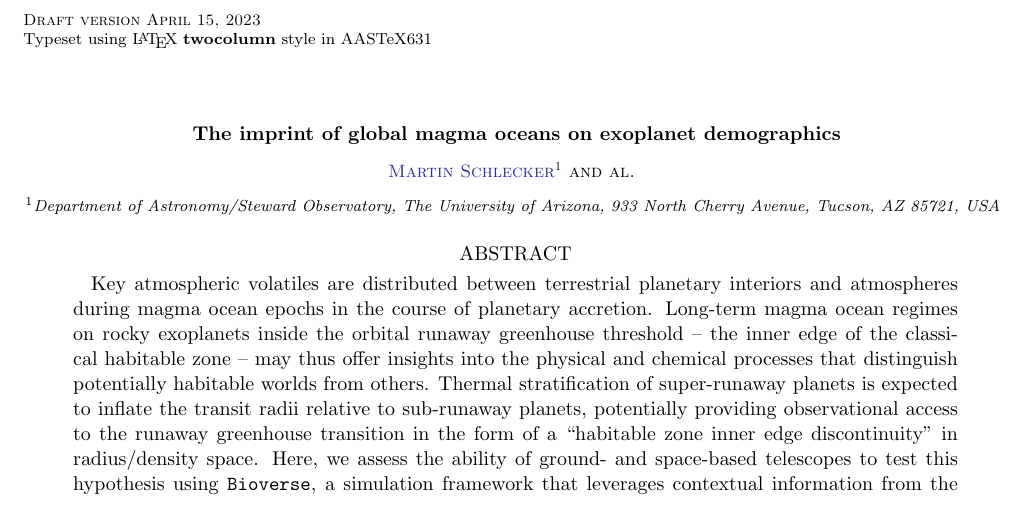
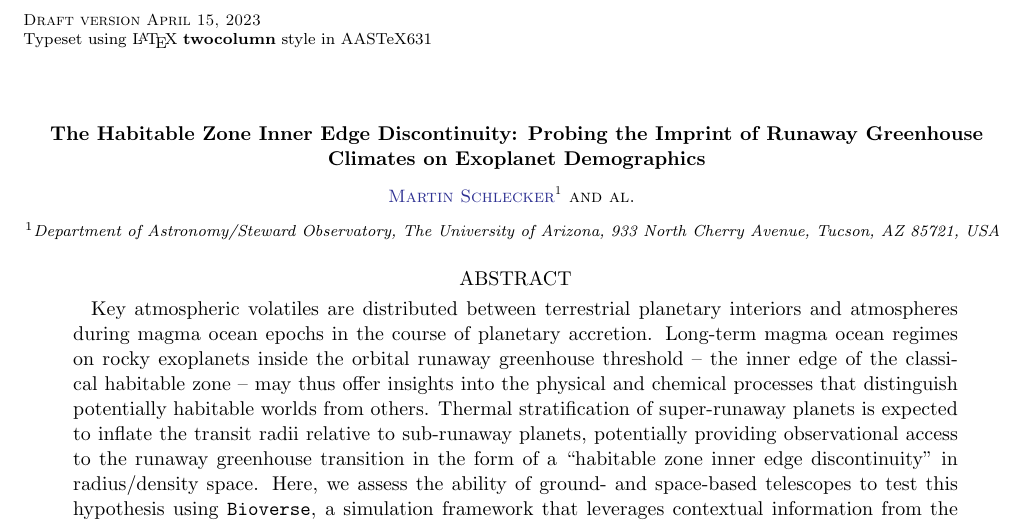
Before and after one commit to matiscke/hz-inner-edge-discontinuity, a LaTeX paper (src/tex/ms.tex): part of page 1 of 27, cut so that both start at the same text. Compiled offline with pdfLaTeX; a LaTeX package or settings file that is missing is left out.

Commit message:
draft a title

```diff
--- a/src/tex/ms.tex
+++ b/src/tex/ms.tex
@@ -8,7 +8,7 @@
 \begin{document}
 
 % Title
-\title{The imprint of global magma oceans on exoplanet demographics}
+\title{The Habitable Zone Inner Edge Discontinuity: Probing the Imprint of Runaway Greenhouse Climates on Exoplanet Demographics}
 
 % Author list
 \author[0000-0001-8355-2107]{Martin Schlecker}
```
